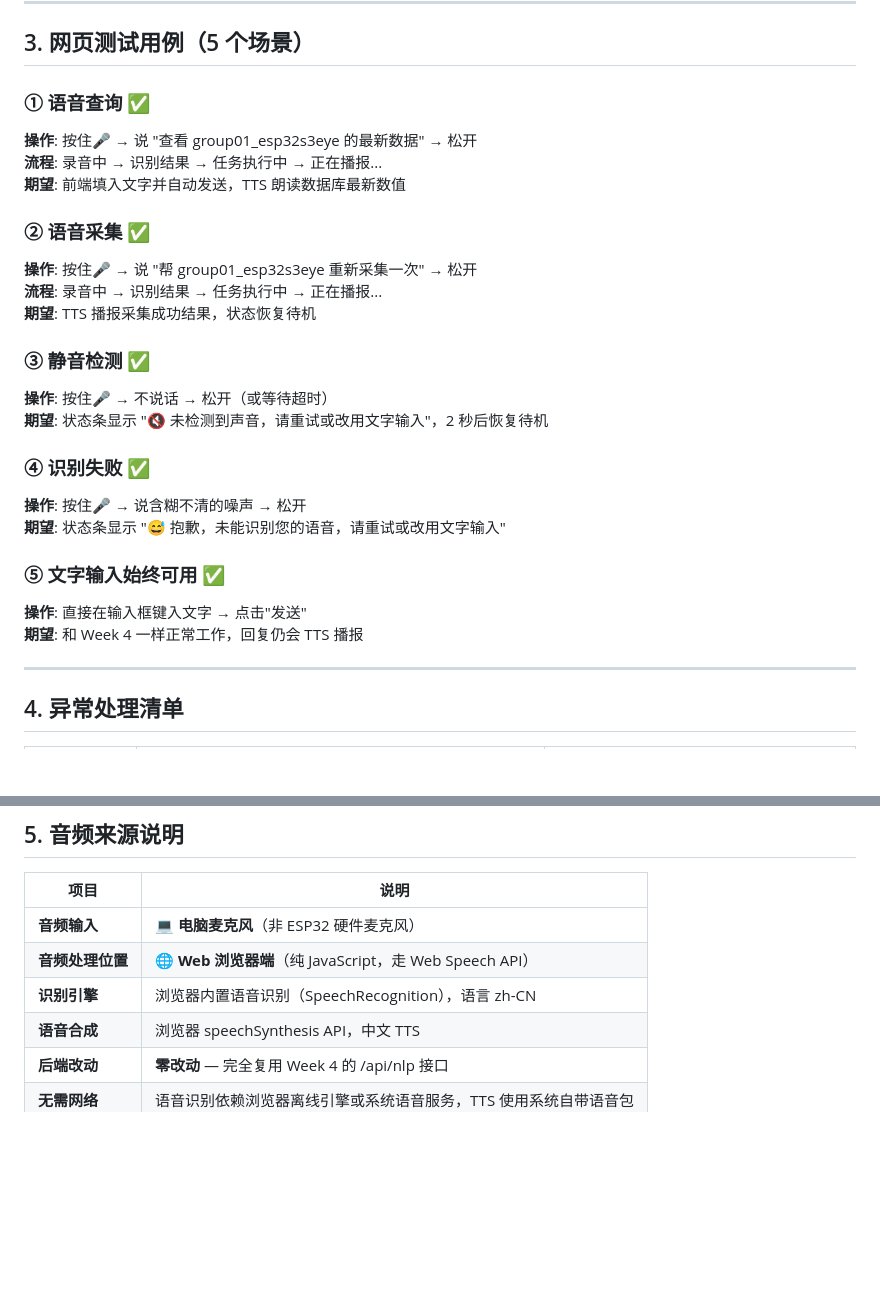
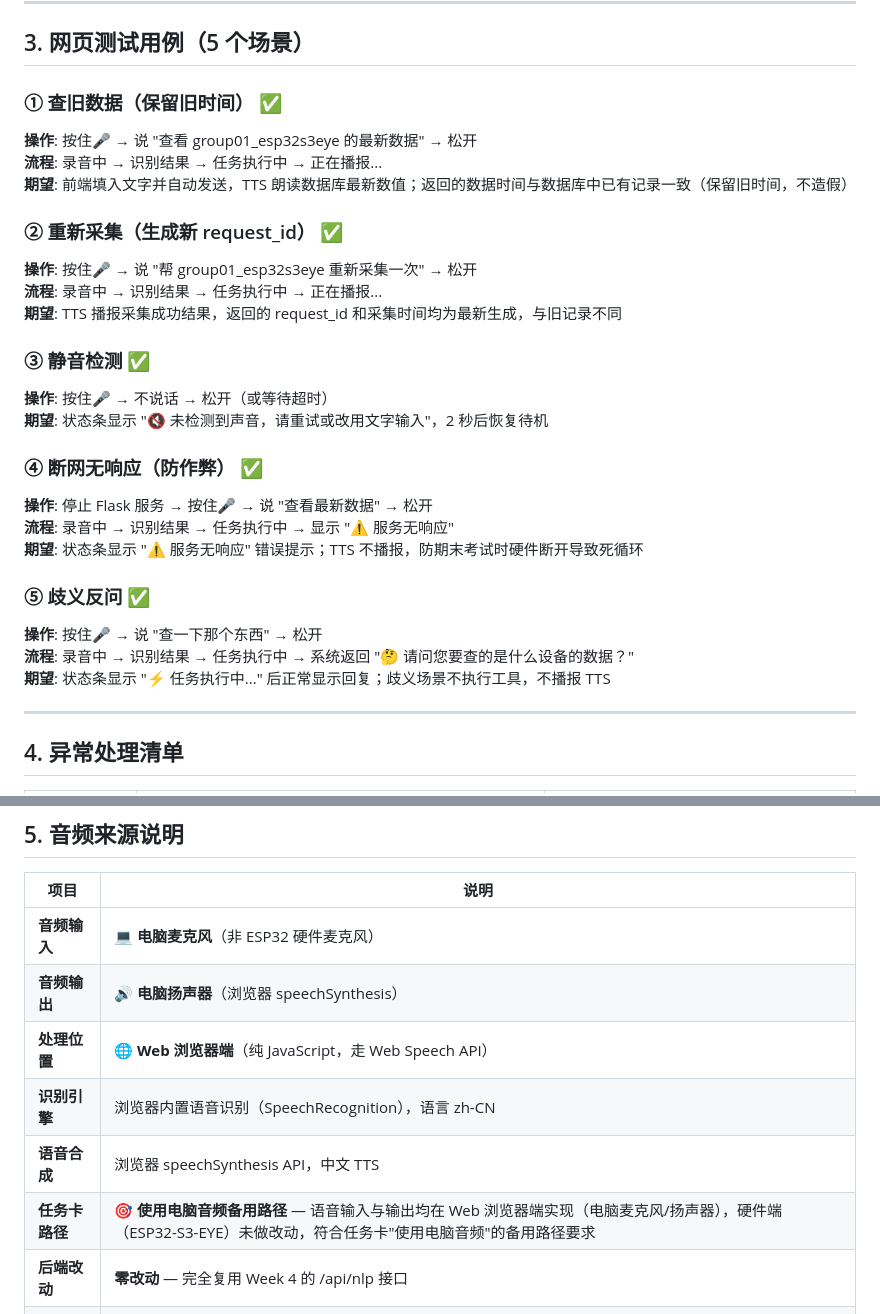
Before and after one commit to lsf06/lesson, a Markdown page: week5_voice_agent/README_SUBMIT.md, 2 parts joined by grey strips. GitHub-like rendering; blank space fills up the shorter version.

Commit message:
feat: 完成第5周任务 - 按键说话与语音播报

```diff
--- a/week5_voice_agent/README_SUBMIT.md
+++ b/week5_voice_agent/README_SUBMIT.md
@@ -67,27 +67,29 @@
 
 ## 3. 网页测试用例（5 个场景）
 
-### ① 语音查询 ✅
+### ① 查旧数据（保留旧时间） ✅
 **操作**: 按住🎤 → 说 "查看 group01_esp32s3eye 的最新数据" → 松开
 **流程**: 录音中 → 识别结果 → 任务执行中 → 正在播报...
-**期望**: 前端填入文字并自动发送，TTS 朗读数据库最新数值
+**期望**: 前端填入文字并自动发送，TTS 朗读数据库最新数值；返回的数据时间与数据库中已有记录一致（保留旧时间，不造假）
 
-### ② 语音采集 ✅
+### ② 重新采集（生成新 request_id） ✅
 **操作**: 按住🎤 → 说 "帮 group01_esp32s3eye 重新采集一次" → 松开
 **流程**: 录音中 → 识别结果 → 任务执行中 → 正在播报...
-**期望**: TTS 播报采集成功结果，状态恢复待机
+**期望**: TTS 播报采集成功结果，返回的 request_id 和采集时间均为最新生成，与旧记录不同
 
 ### ③ 静音检测 ✅
 **操作**: 按住🎤 → 不说话 → 松开（或等待超时）
 **期望**: 状态条显示 "🔇 未检测到声音，请重试或改用文字输入"，2 秒后恢复待机
 
-### ④ 识别失败 ✅
-**操作**: 按住🎤 → 说含糊不清的噪声 → 松开
-**期望**: 状态条显示 "😅 抱歉，未能识别您的语音，请重试或改用文字输入"
+### ④ 断网无响应（防作弊） ✅
+**操作**: 停止 Flask 服务 → 按住🎤 → 说 "查看最新数据" → 松开
+**流程**: 录音中 → 识别结果 → 任务执行中 → 显示 "⚠️ 服务无响应"
+**期望**: 状态条显示 "⚠️ 服务无响应" 错误提示；TTS 不播报，防期末考试时硬件断开导致死循环
 
-### ⑤ 文字输入始终可用 ✅
-**操作**: 直接在输入框键入文字 → 点击"发送"
-**期望**: 和 Week 4 一样正常工作，回复仍会 TTS 播报
+### ⑤ 歧义反问 ✅
+**操作**: 按住🎤 → 说 "查一下那个东西" → 松开
+**流程**: 录音中 → 识别结果 → 任务执行中 → 系统返回 "🤔 请问您要查的是什么设备的数据？"
+**期望**: 状态条显示 "⚡ 任务执行中..." 后正常显示回复；歧义场景不执行工具，不播报 TTS
 
 ---
 
@@ -110,9 +112,11 @@
 | 项目 | 说明 |
 |------|------|
 | **音频输入** | 💻 **电脑麦克风**（非 ESP32 硬件麦克风） |
-| **音频处理位置** | 🌐 **Web 浏览器端**（纯 JavaScript，走 Web Speech API） |
+| **音频输出** | 🔊 **电脑扬声器**（浏览器 speechSynthesis） |
+| **处理位置** | 🌐 **Web 浏览器端**（纯 JavaScript，走 Web Speech API） |
 | **识别引擎** | 浏览器内置语音识别（SpeechRecognition），语言 zh-CN |
 | **语音合成** | 浏览器 speechSynthesis API，中文 TTS |
+| **任务卡路径** | 🎯 **使用电脑音频备用路径** — 语音输入与输出均在 Web 浏览器端实现（电脑麦克风/扬声器），硬件端（ESP32-S3-EYE）未做改动，符合任务卡"使用电脑音频"的备用路径要求 |
 | **后端改动** | **零改动** — 完全复用 Week 4 的 /api/nlp 接口 |
 | **无需网络** | 语音识别依赖浏览器离线引擎或系统语音服务，TTS 使用系统自带语音包 |
 
```
